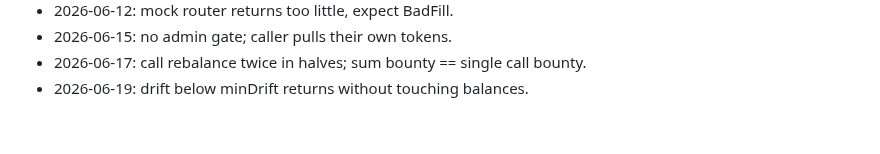
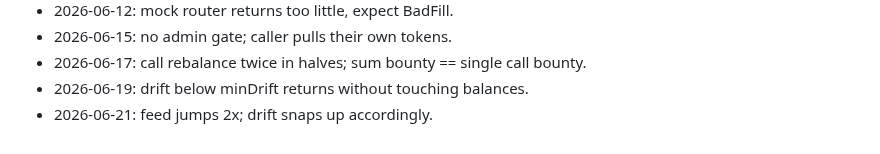
Before and after one commit to AUMZero/aum0, a Markdown page: NOTES.md, the part around the change. Drawn GitHub-style.

Commit message:
test: drift reacts to prices

```diff
--- a/NOTES.md
+++ b/NOTES.md
@@ -58,3 +58,4 @@
 - 2026-06-15: no admin gate; caller pulls their own tokens.
 - 2026-06-17: call rebalance twice in halves; sum bounty == single call bounty.
 - 2026-06-19: drift below minDrift returns without touching balances.
+- 2026-06-21: feed jumps 2x; drift snaps up accordingly.
```
